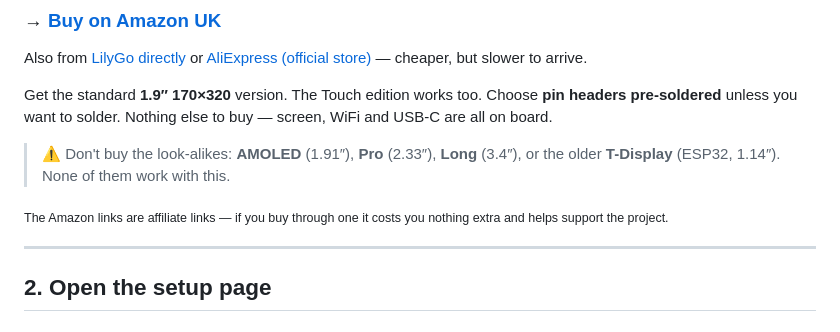
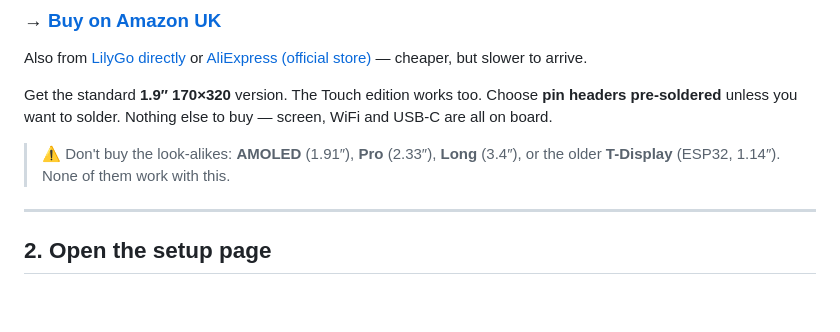
Before and after one commit to OktaneZA/ESP32Departures, a Markdown page: README.md, the part around the change. GitHub-like rendering; blank space fills up the shorter version.

Commit message:
docs: drop the affiliate disclosure line
Co-Authored-By: Claude Opus 5 <noreply@anthropic.com>

```diff
--- a/README.md
+++ b/README.md
@@ -44,9 +44,6 @@ screen, WiFi and USB-C are all on board.
 
 > ⚠️ Don't buy the look-alikes: **AMOLED** (1.91″), **Pro** (2.33″), **Long**
 > (3.4″), or the older **T-Display** (ESP32, 1.14″). None of them work with this.
-
-<sub>The Amazon links are affiliate links — if you buy through one it costs you
-nothing extra and helps support the project.</sub>
 
 ---
 
```
